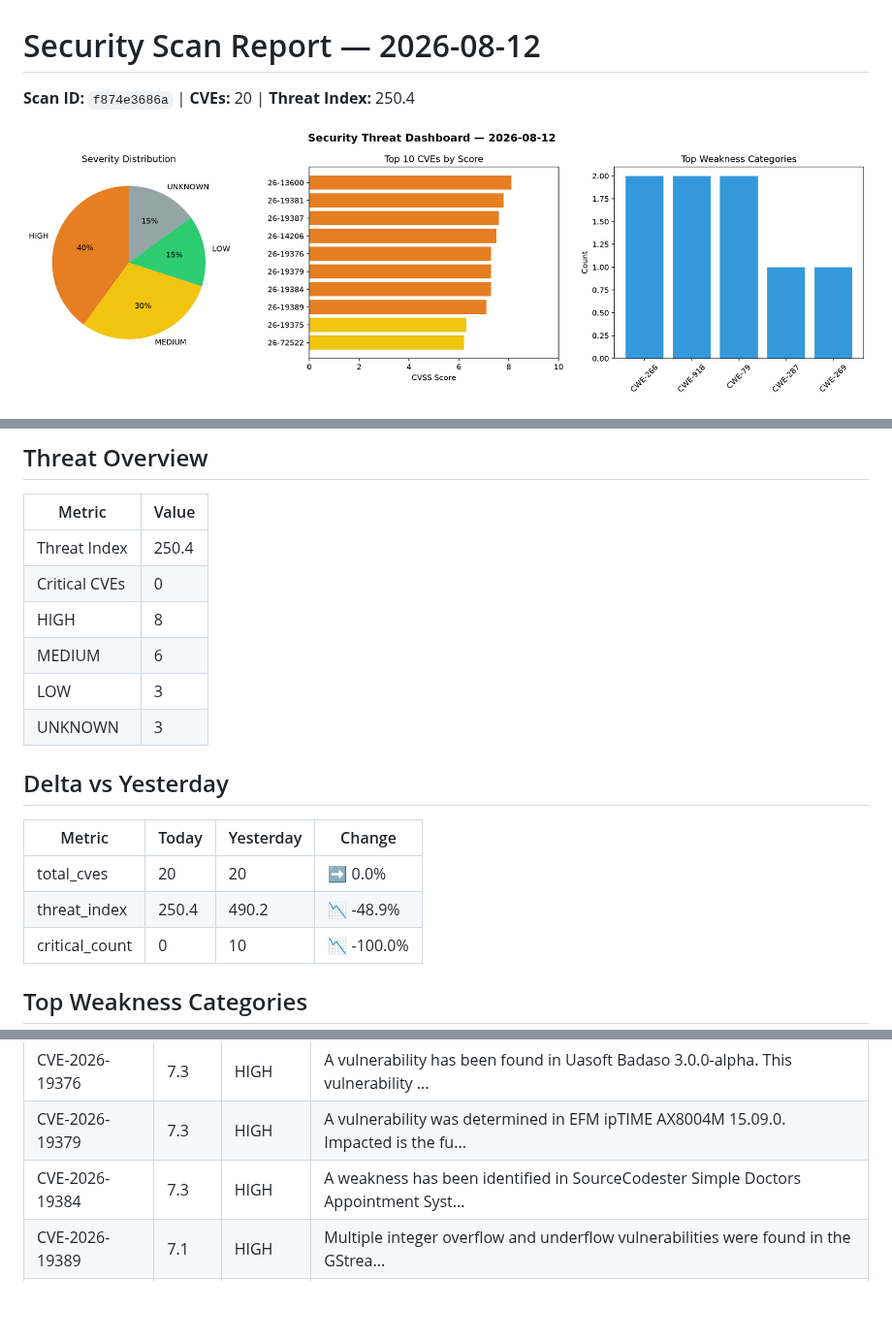
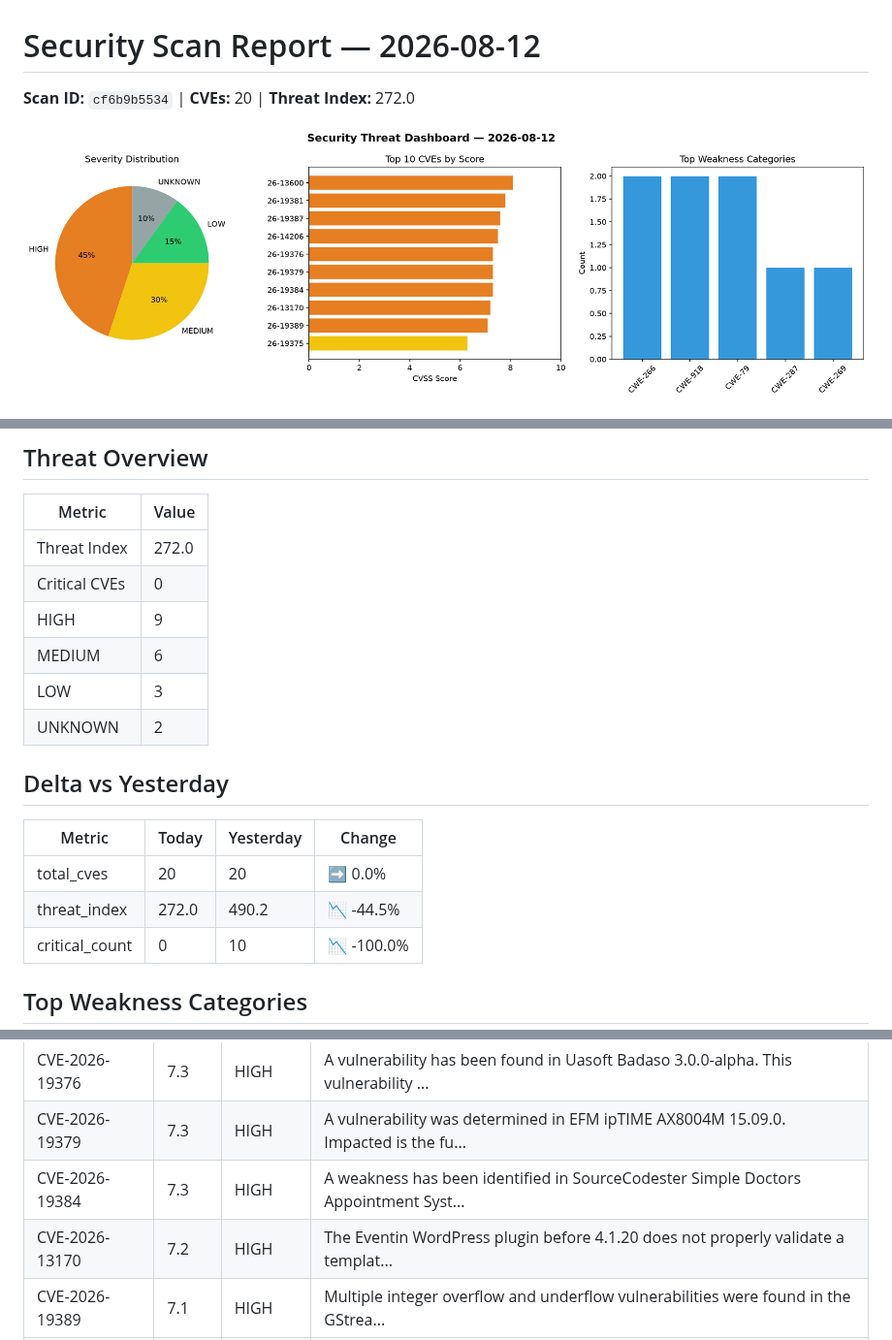
Before and after one commit to Atharv279/daily-experiments, a Markdown page: logs/2026-08-12.md, 3 parts joined by grey strips. Shown at 97% size. GitHub-like rendering; pictures changed too: logs/2026-08-12_dashboard.png; blank space fills up the shorter version.

Commit message:
daily-experiments: security scan 2026-08-12T15:24

```diff
--- a/logs/2026-08-12.md
+++ b/logs/2026-08-12.md
@@ -1,6 +1,6 @@
 # Security Scan Report — 2026-08-12
 
-**Scan ID:** `f874e3686a` | **CVEs:** 20 | **Threat Index:** 250.4
+**Scan ID:** `cf6b9b5534` | **CVEs:** 20 | **Threat Index:** 272.0
 
 ![Dashboard](2026-08-12_dashboard.png)
 
@@ -10,19 +10,19 @@
 
 | Metric | Value |
 |--------|-------|
-| Threat Index | 250.4 |
+| Threat Index | 272.0 |
 | Critical CVEs | 0 |
-| HIGH | 8 |
+| HIGH | 9 |
 | MEDIUM | 6 |
 | LOW | 3 |
-| UNKNOWN | 3 |
+| UNKNOWN | 2 |
 
 ## Delta vs Yesterday
 
 | Metric | Today | Yesterday | Change |
 |--------|-------|-----------|--------|
 | total_cves | 20 | 20 | ➡️ 0.0% |
-| threat_index | 250.4 | 490.2 | 📉 -48.9% |
+| threat_index | 272.0 | 490.2 | 📉 -44.5% |
 | critical_count | 0 | 10 | 📉 -100.0% |
 
 ## Top Weakness Categories
@@ -46,6 +46,7 @@
 | CVE-2026-19376 | 7.3 | HIGH | A vulnerability has been found in Uasoft Badaso 3.0.0-alpha. This vulnerability ... |
 | CVE-2026-19379 | 7.3 | HIGH | A vulnerability was determined in EFM ipTIME AX8004M 15.09.0. Impacted is the fu... |
 | CVE-2026-19384 | 7.3 | HIGH | A weakness has been identified in SourceCodester Simple Doctors Appointment Syst... |
+| CVE-2026-13170 | 7.2 | HIGH | The Eventin  WordPress plugin before 4.1.20 does not properly validate a templat... |
 | CVE-2026-19389 | 7.1 | HIGH | Multiple integer overflow and underflow vulnerabilities were found in the GStrea... |
 | CVE-2026-19375 | 6.3 | MEDIUM | A vulnerability was detected in dmitriiweb article-scraper-mcp 1.0.0. This vulne... |
 | CVE-2026-72522 | 6.2 | MEDIUM | libexpat before 2.8.3 has an out-of-bounds read and resultant infinite loop beca... |
```
Also changed, not shown: other parts of logs/2026-08-12.md (+0 -1 lines), logs/2026-08-12_trend.png, 1 other file.
